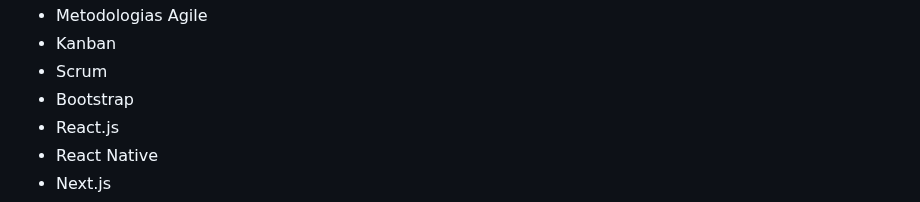
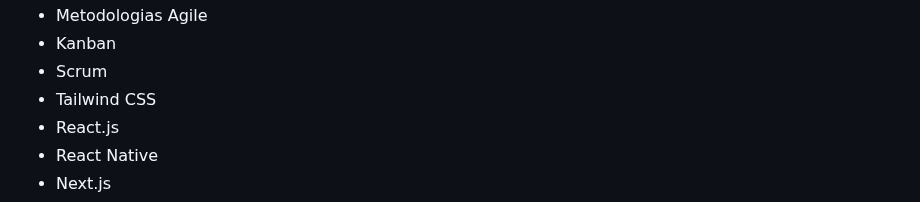
Before and after one commit to uplooper/uplooper, a Markdown page: README.md, the part around the change. Drawn GitHub-style.

Commit message:
docs: alteração no readme.md

```diff
--- a/README.md
+++ b/README.md
@@ -86,7 +86,7 @@
     <li>Metodologias Agile</li>
     <li>Kanban</li>
     <li>Scrum</li>
-    <li>Bootstrap</li>
+    <li>Tailwind CSS</li>
     <li>React.js</li>
     <li>React Native</li>
     <li>Next.js</li>
```
